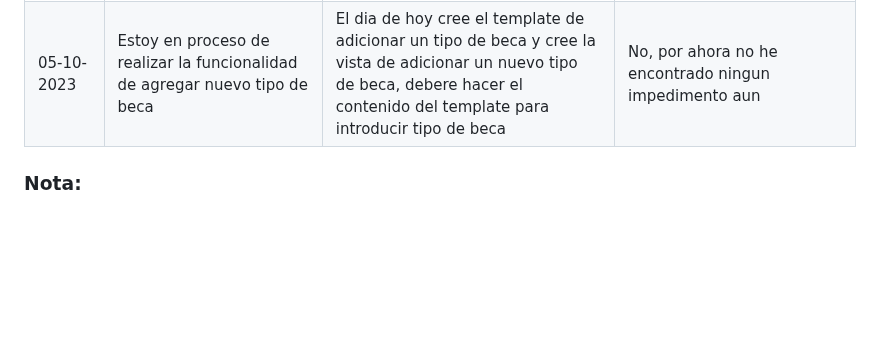
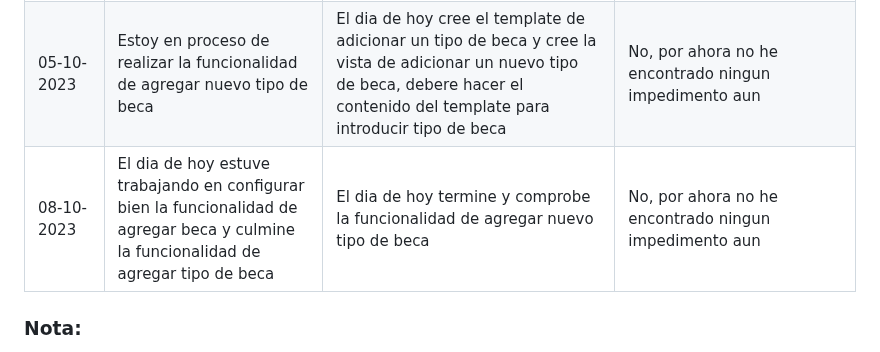
Before and after one commit to Jun-266/becas-filantropia, a Markdown page: README.md, the part around the change. GitHub-like rendering; blank space fills up the shorter version.

Commit message:
Daily report 08 oct

```diff
--- a/README.md
+++ b/README.md
@@ -44,6 +44,7 @@
 | 04-10-2023 | Me propuse relizar dos funcionalidades y que se conectara el registro con la base de datos| Realice la funcionalidad de registro de becas y la generacion automatica del ID| No, por ahora no he encontrado un impedimento mas alla de conocer nuevas formas de realizar formularios y conectarlos con la base de datos
 | 04-10-2023 | Pude realizar tres funcionalidad las cuales son: Generar ID automatico para las becas, registrar nueva beca y seleccionar tipo de beca| Realice el pull request de las tres funcionalidades y Voy a empezar a trabajar en la funcionalidad de registrar nuevo tipo de beca| No, por ahora no he encontrado ningun impedimento
 | 05-10-2023 | Estoy en proceso de realizar la funcionalidad de agregar nuevo tipo de beca | El dia de hoy cree el template de adicionar un tipo de beca y cree la vista de adicionar un nuevo tipo de beca, debere hacer el contenido del template para introducir tipo de beca| No, por ahora no he encontrado ningun impedimento aun
+| 08-10-2023 | El dia de hoy estuve trabajando en configurar bien la funcionalidad de agregar beca y culmine la funcionalidad de agregar tipo de beca | El dia de hoy termine y comprobe la funcionalidad de agregar nuevo tipo de beca| No, por ahora no he encontrado ningun impedimento aun
 
 ### Nota:
 Debido a inconvenientes con algunos compañeros, este archivo quedo modificado de tal forma que, hace parecer que
```
